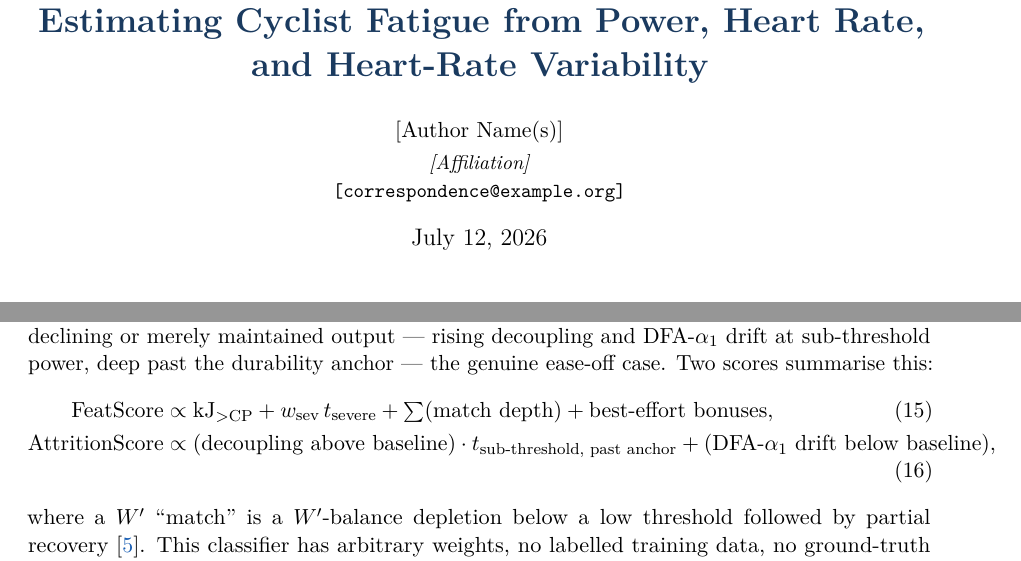
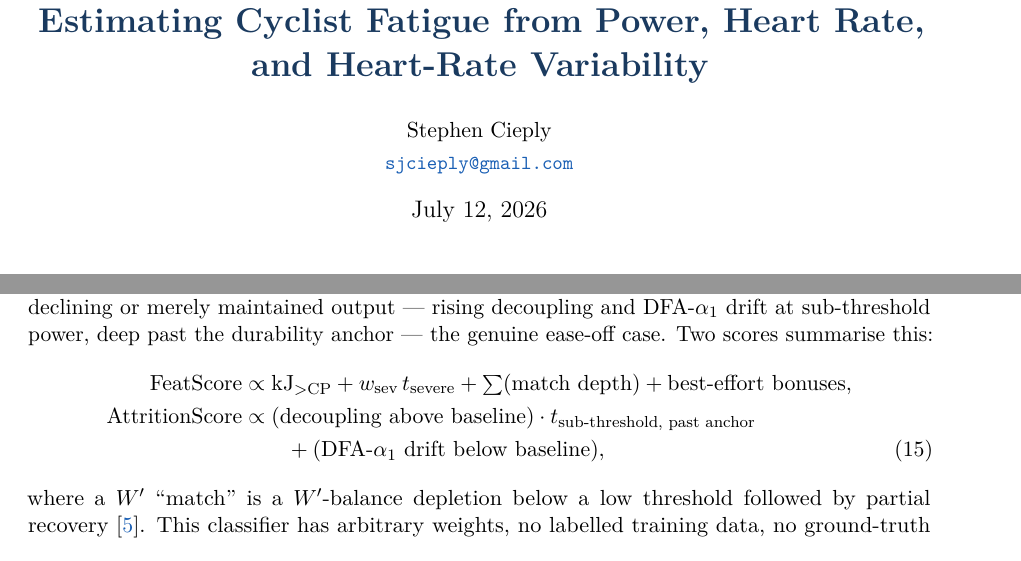
Before and after one commit to Macrophage87/FatigueMeter, a LaTeX paper (docs/paper/fatiguemeter.tex): two parts of pages 1 and 9 of 14, joined at a grey line, cut so that both start at the same text. Compiled offline with pdfLaTeX.

Commit message:
Build PDF from LaTeX; set author; typographic polish
- Author set to Stephen Cieply (sjcieply@gmail.com).
- Compiled docs/paper/fatiguemeter.pdf (14 pp) with TeX Live; clean build
  (0 overfull boxes, 0 undefined references/citations).
- Polish: emergencystretch, wrapping columns and footnotesize on wide tables,
  and a line break in the effort-score equations; upright small-caps AFI macro.
- Add .gitignore for LaTeX build intermediates.

Co-Authored-By: Claude Opus 4.8 <noreply@anthropic.com>

```diff
--- a/docs/paper/fatiguemeter.tex
+++ b/docs/paper/fatiguemeter.tex
@@ -43,17 +43,19 @@
 \captionsetup{font=small,labelfont=bf,labelsep=period}
 \setlist{itemsep=2pt,topsep=3pt}
 
+% Reduce overfull boxes globally (lets TeX stretch spacing on hard lines)
+\emergencystretch=2.5em
+
 % Convenience macros (mode-agnostic so they are safe in text and math)
-\newcommand{\afi}{\textsc{afi}}
+\newcommand{\afi}{\textup{\textsc{afi}}}
 \newcommand{\aone}{\ensuremath{\text{DFA-}\alpha_1}}
 \newcommand{\Fstate}{\ensuremath{F}}
 
 \title{\vspace{-1.5em}\bfseries\color{ink}\LARGE FatigueMeter: A Multi-Timescale Model for Estimating Cyclist Fatigue from Power, Heart Rate, and Heart-Rate Variability}
 
 \author{%
-  \normalsize [Author Name(s)]\\[2pt]
-  \small\itshape [Affiliation]\\
-  \small\texttt{[correspondence@example.org]}%
+  \normalsize Stephen Cieply\\[2pt]
+  \small\texttt{\href{mailto:sjcieply@gmail.com}{sjcieply@gmail.com}}%
 }
 \date{\today}
 
@@ -293,8 +295,9 @@ A recorded design decision governs the dial. A number on a dial reads as a measu
 \subsection{Characterising red: Feat of Strength versus Attrition}\label{sec:featattr}
 Going deep into the red is frequently the point. The system classifies the driver of high fatigue along one axis: is the fatigue being bought with output? \emph{Feat of Strength} is high fatigue with high output --- power well above CP, time in the severe domain, $W'$ depletions (``matches''), and in-ride best efforts --- rendered as intended stimulus, not a warning. \emph{Attrition} is high fatigue with declining or merely maintained output --- rising decoupling and $\aone$ drift at sub-threshold power, deep past the durability anchor --- the genuine ease-off case. Two scores summarise this:
 \begin{align}
-\text{FeatScore} &\propto \text{kJ}_{>\text{CP}} + w_{\text{sev}}\,t_{\text{severe}} + \textstyle\sum(\text{match depth}) + \text{best-effort bonuses},\\
-\text{AttritionScore} &\propto (\text{decoupling above baseline})\cdot t_{\text{sub-threshold, past anchor}} + (\aone\ \text{drift below baseline}),
+\text{FeatScore} &\propto \text{kJ}_{>\text{CP}} + w_{\text{sev}}\,t_{\text{severe}} + \textstyle\sum(\text{match depth}) + \text{best-effort bonuses},\nonumber\\
+\text{AttritionScore} &\propto (\text{decoupling above baseline})\cdot t_{\text{sub-threshold, past anchor}}\nonumber\\
+&\qquad + (\aone\ \text{drift below baseline}),
 \label{eq:scores}
 \end{align}
 where a $W'$ ``match'' is a $W'$-balance depletion below a low threshold followed by partial recovery~\cite{skiba}. This classifier has arbitrary weights, no labelled training data, no ground-truth class definition, and no measured error rate; it therefore does not gate the headline status. The two scores are shown as raw evidence to contextualise a red state, and the underlying $W'$-balance chain depends on a possibly stale CP/$W'$, which is surfaced as a data-quality caveat.
```
Also changed, not shown: docs/paper/fatiguemeter.pdf (added), docs/paper/fatiguemeter.tex (8 more changed lines), 1 other file.
